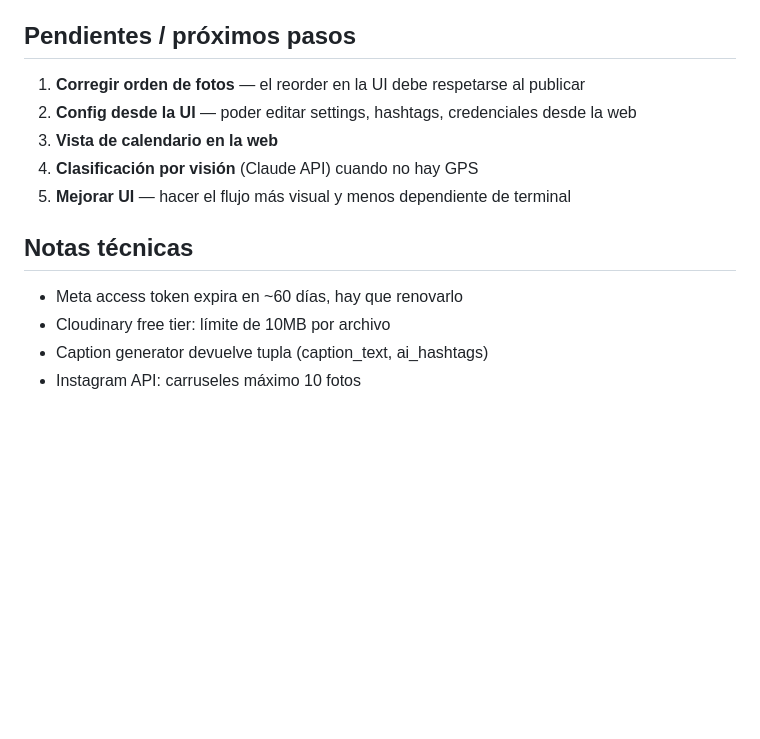
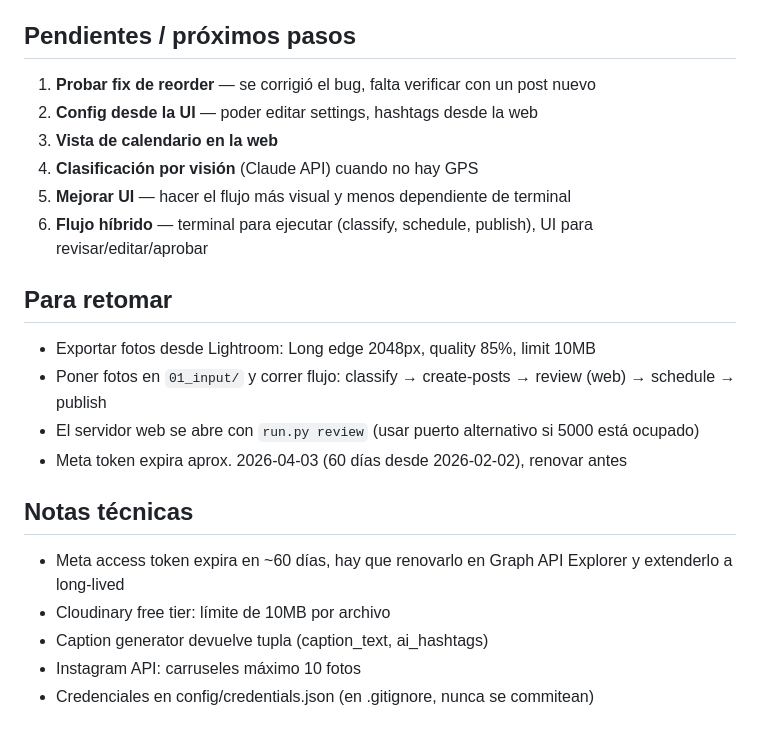
Before and after one commit to boggdan95/photo-to-post, a Markdown page: CLAUDE.md, the part around the change. Drawn GitHub-style; blank space fills up the shorter version.

Commit message:
Update CLAUDE.md con contexto para retomar sesión
Co-Authored-By: Claude Opus 4.5 <noreply@anthropic.com>

```diff
--- a/CLAUDE.md
+++ b/CLAUDE.md
@@ -46,14 +46,22 @@ web/
 - **Anthropic**: api_key — para generar captions con Claude API
 
 ## Pendientes / próximos pasos
-1. **Corregir orden de fotos** — el reorder en la UI debe respetarse al publicar
-2. **Config desde la UI** — poder editar settings, hashtags, credenciales desde la web
+1. **Probar fix de reorder** — se corrigió el bug, falta verificar con un post nuevo
+2. **Config desde la UI** — poder editar settings, hashtags desde la web
 3. **Vista de calendario en la web**
 4. **Clasificación por visión** (Claude API) cuando no hay GPS
 5. **Mejorar UI** — hacer el flujo más visual y menos dependiente de terminal
+6. **Flujo híbrido** — terminal para ejecutar (classify, schedule, publish), UI para revisar/editar/aprobar
+
+## Para retomar
+- Exportar fotos desde Lightroom: Long edge 2048px, quality 85%, limit 10MB
+- Poner fotos en `01_input/` y correr flujo: classify → create-posts → review (web) → schedule → publish
+- El servidor web se abre con `run.py review` (usar puerto alternativo si 5000 está ocupado)
+- Meta token expira aprox. 2026-04-03 (60 días desde 2026-02-02), renovar antes
 
 ## Notas técnicas
-- Meta access token expira en ~60 días, hay que renovarlo
+- Meta access token expira en ~60 días, hay que renovarlo en Graph API Explorer y extenderlo a long-lived
 - Cloudinary free tier: límite de 10MB por archivo
 - Caption generator devuelve tupla (caption_text, ai_hashtags)
 - Instagram API: carruseles máximo 10 fotos
+- Credenciales en config/credentials.json (en .gitignore, nunca se commitean)
```
